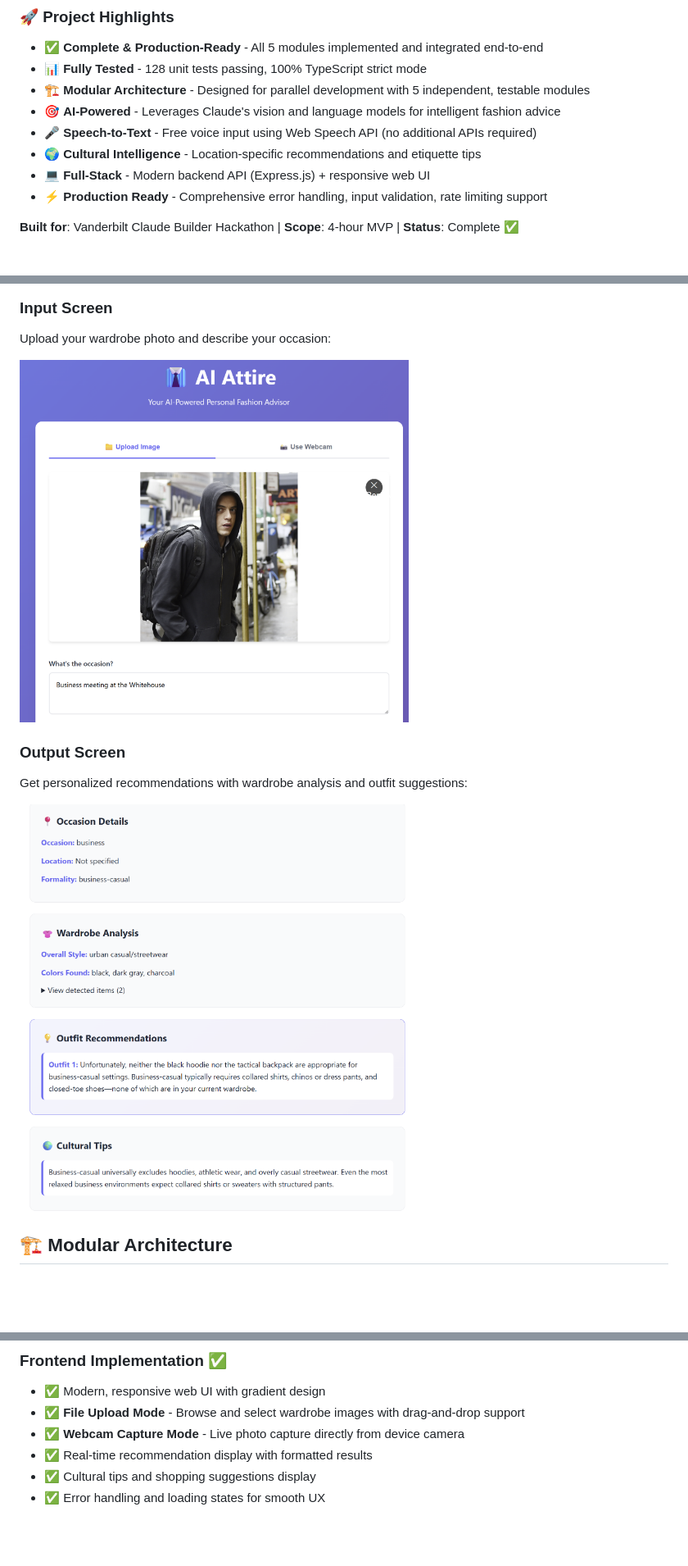
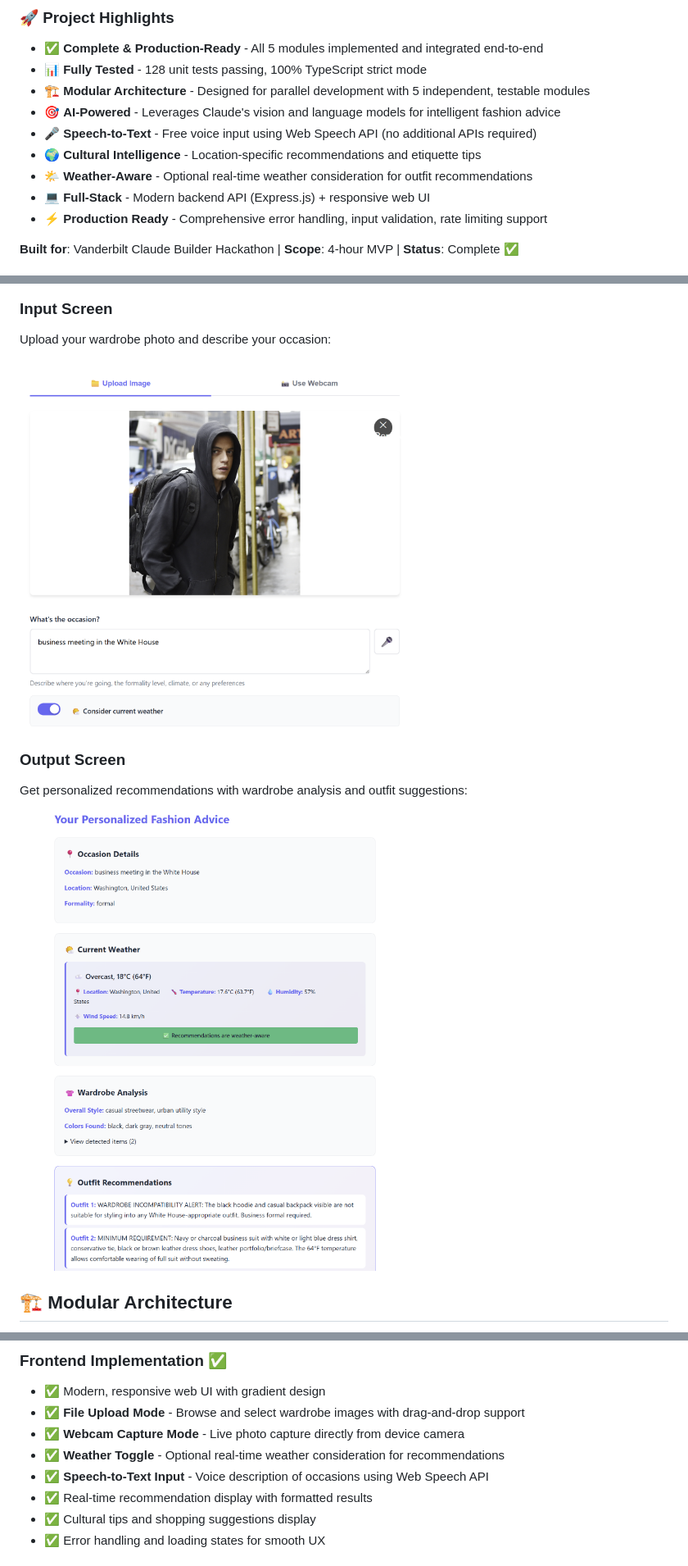
Before and after one commit to PMQ9/ai-attire, a Markdown page: README.md, 3 parts joined by grey strips. Shown: that part at 82% size. Rendered like a GitHub page; pictures changed too: utils/ui_input.png, utils/ui_output.png; blank space fills up the shorter version.

```diff
--- a/README.md
+++ b/README.md
@@ -18,6 +18,7 @@
 - 🎯 **AI-Powered** - Leverages Claude's vision and language models for intelligent fashion advice
 - 🎤 **Speech-to-Text** - Free voice input using Web Speech API (no additional APIs required)
 - 🌍 **Cultural Intelligence** - Location-specific recommendations and etiquette tips
+- 🌤️ **Weather-Aware** - Optional real-time weather consideration for outfit recommendations
 - 💻 **Full-Stack** - Modern backend API (Express.js) + responsive web UI
 - ⚡ **Production Ready** - Comprehensive error handling, input validation, rate limiting support
 
@@ -253,6 +254,8 @@ npm run clean        # Remove build artifacts
 - ✅ Modern, responsive web UI with gradient design
 - ✅ **File Upload Mode** - Browse and select wardrobe images with drag-and-drop support
 - ✅ **Webcam Capture Mode** - Live photo capture directly from device camera
+- ✅ **Weather Toggle** - Optional real-time weather consideration for recommendations
+- ✅ **Speech-to-Text Input** - Voice description of occasions using Web Speech API
 - ✅ Real-time recommendation display with formatted results
 - ✅ Cultural tips and shopping suggestions display
 - ✅ Error handling and loading states for smooth UX
```
Also changed, not shown: CHANGELOG.md (+25 -0 lines).
